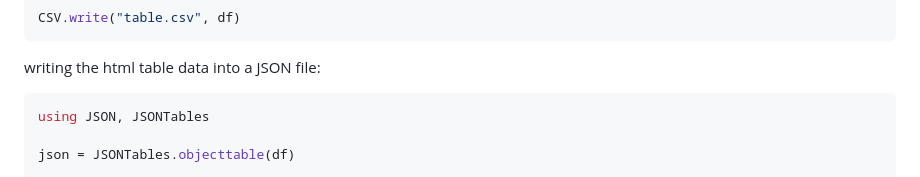
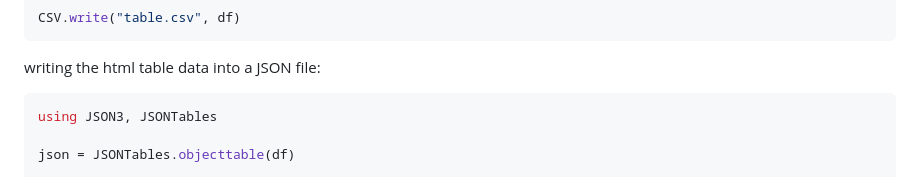
Before and after one commit to cecoeco/HTMLTables.jl, a Markdown page: README.md, the part around the change. GitHub-like rendering.

````diff
--- a/README.md
+++ b/README.md
@@ -71,7 +71,7 @@ CSV.write("table.csv", df)
 writing the html table data into a JSON file:
 
 ```julia
-using JSON, JSONTables
+using JSON3, JSONTables
 
 json = JSONTables.objecttable(df)
 
````
